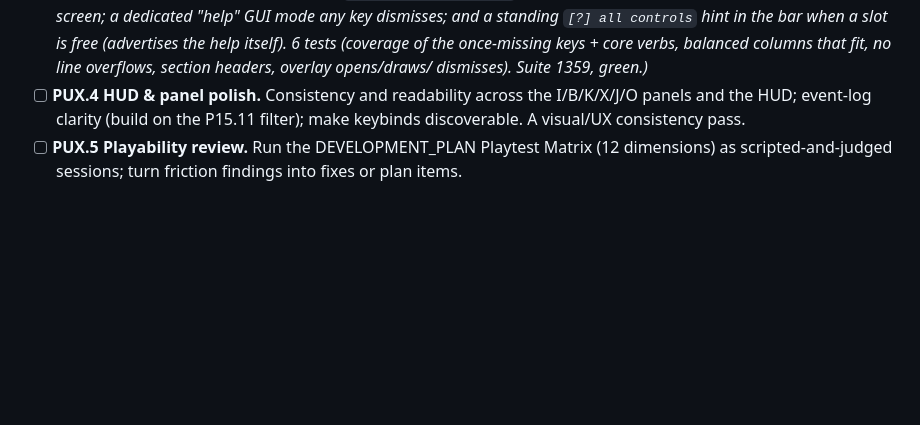
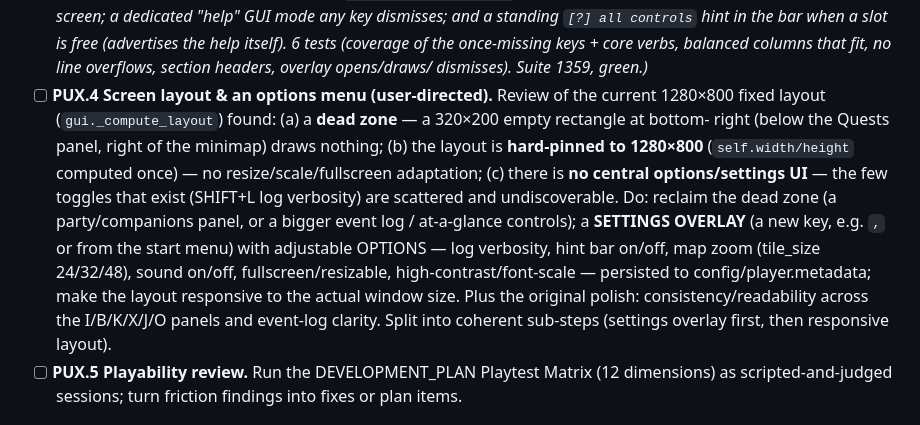
Before and after one commit to gddickinson/llm_RPG, a Markdown page: DEVELOPMENT_PLAN.md, the part around the change. GitHub-like rendering; blank space fills up the shorter version.

Commit message:
Plan: PUX.4 screen-layout review + options/settings menu (user-directed)
Screen-usage review found a 320x200 bottom-right dead zone, a layout
hard-pinned to 1280x800 (no resize/scale/fullscreen), and no central
options UI. PUX.4 now specifies: reclaim the dead zone, a settings
overlay with adjustable options (log verbosity, hint bar, zoom, sound,
fullscreen, contrast/font-scale) persisted, and a responsive layout.

Co-Authored-By: Claude Opus 4.8 <noreply@anthropic.com>

```diff
--- a/DEVELOPMENT_PLAN.md
+++ b/DEVELOPMENT_PLAN.md
@@ -2575,10 +2575,23 @@ these next, ahead of more Phase-17 depth.
   (coverage of the once-missing keys + core verbs, balanced columns
   that fit, no line overflows, section headers, overlay opens/draws/
   dismisses). Suite 1359, green.)*
-- [ ] **PUX.4 HUD & panel polish.** Consistency and readability across
-  the I/B/K/X/J/O panels and the HUD; event-log clarity (build on the
-  P15.11 filter); make keybinds discoverable. A visual/UX consistency
-  pass.
+- [ ] **PUX.4 Screen layout & an options menu (user-directed).**
+  Review of the current 1280×800 fixed layout (`gui._compute_layout`)
+  found: (a) a **dead zone** — a 320×200 empty rectangle at bottom-
+  right (below the Quests panel, right of the minimap) draws nothing;
+  (b) the layout is **hard-pinned to 1280×800** (`self.width/height`
+  computed once) — no resize/scale/fullscreen adaptation; (c) there is
+  **no central options/settings UI** — the few toggles that exist
+  (SHIFT+L log verbosity) are scattered and undiscoverable. Do:
+  reclaim the dead zone (a party/companions panel, or a bigger event
+  log / at-a-glance controls); a **SETTINGS OVERLAY** (a new key, e.g.
+  `,` or from the start menu) with adjustable OPTIONS — log verbosity,
+  hint bar on/off, map zoom (tile_size 24/32/48), sound on/off,
+  fullscreen/resizable, high-contrast/font-scale — persisted to
+  config/player.metadata; make the layout responsive to the actual
+  window size. Plus the original polish: consistency/readability
+  across the I/B/K/X/J/O panels and event-log clarity. Split into
+  coherent sub-steps (settings overlay first, then responsive layout).
 - [ ] **PUX.5 Playability review.** Run the DEVELOPMENT_PLAN Playtest
   Matrix (12 dimensions) as scripted-and-judged sessions; turn friction
   findings into fixes or plan items.
```
